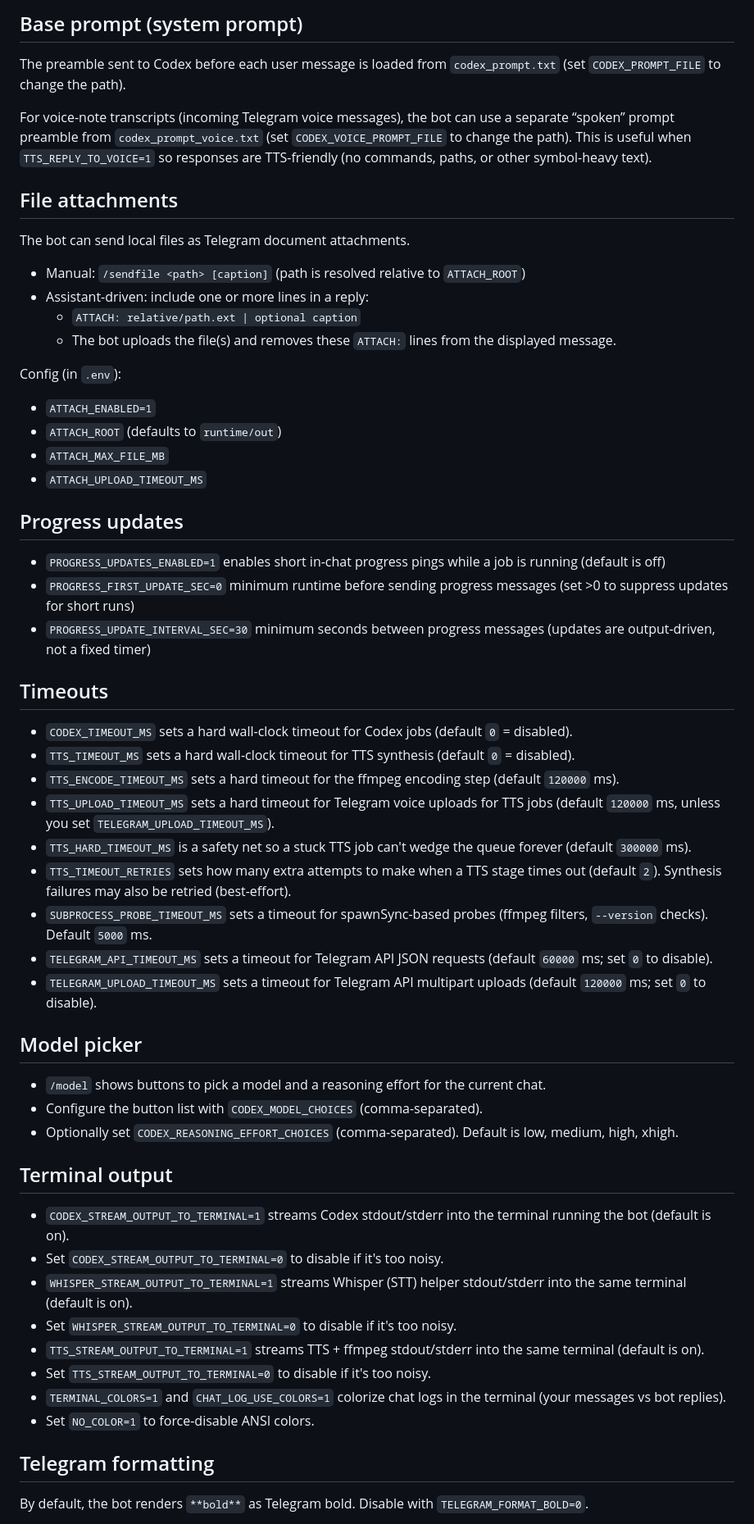
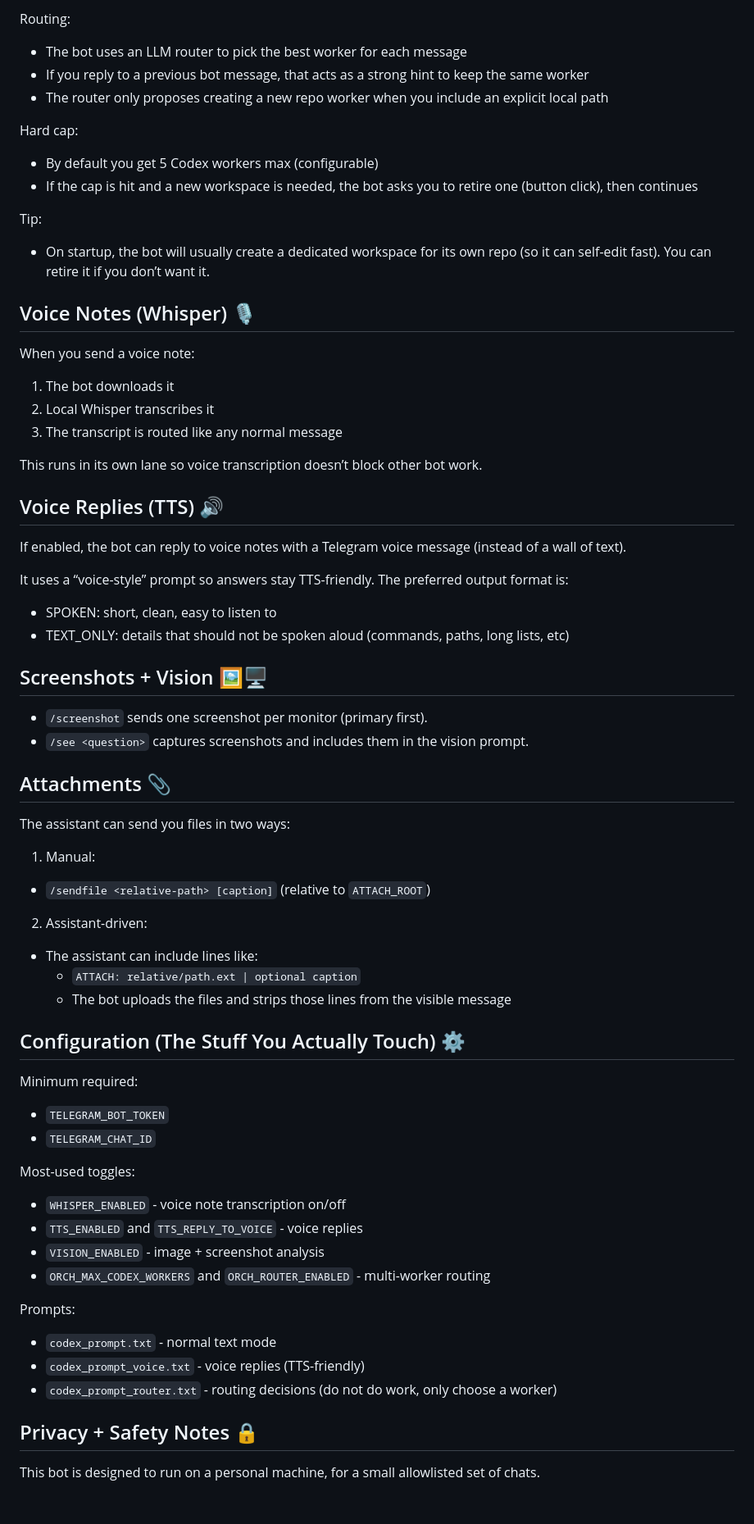
Before and after one commit to Bl4ckh34d/Telegram-Codex-Bot, a Markdown page: README.md, the part around one of its changes. Shown at 82% size. Drawn GitHub-style; blank space fills up the shorter version.

Commit message:
Rewrite README with a more casual project overview

```diff
--- a/README.md
+++ b/README.md
@@ -117,54 +102,68 @@ The bot can synthesize text into a Telegram voice message using MiraTTS:
 
-## Base prompt (system prompt)
-The preamble sent to Codex before each user message is loaded from `codex_prompt.txt` (set `CODEX_PROMPT_FILE` to change the path).
+Routing:
+- The bot uses an LLM router to pick the best worker for each message
+- If you reply to a previous bot message, that acts as a strong hint to keep the same worker
+- The router only proposes creating a new repo worker when you include an explicit local path
 
-For voice-note transcripts (incoming Telegram voice messages), the bot can use a separate “spoken” prompt preamble from `codex_prompt_voice.txt` (set `CODEX_VOICE_PROMPT_FILE` to change the path). This is useful when `TTS_REPLY_TO_VOICE=1` so responses are TTS-friendly (no commands, paths, or other symbol-heavy text).
+Hard cap:
+- By default you get 5 Codex workers max (configurable)
+- If the cap is hit and a new workspace is needed, the bot asks you to retire one (button click), then continues
 
-## File attachments
-The bot can send local files as Telegram document attachments.
+Tip:
+- On startup, the bot will usually create a dedicated workspace for its own repo (so it can self-edit fast). You can retire it if you don’t want it.
 
-- Manual: `/sendfile <path> [caption]` (path is resolved relative to `ATTACH_ROOT`)
-- Assistant-driven: include one or more lines in a reply:
+## Voice Notes (Whisper) 🎙️
+
+When you send a voice note:
+1. The bot downloads it
+2. Local Whisper transcribes it
+3. The transcript is routed like any normal message
+
+This runs in its own lane so voice transcription doesn’t block other bot work.
+
+## Voice Replies (TTS) 🔊
+
+If enabled, the bot can reply to voice notes with a Telegram voice message (instead of a wall of text).
+
+It uses a “voice-style” prompt so answers stay TTS-friendly. The preferred output format is:
+- SPOKEN: short, clean, easy to listen to
+- TEXT_ONLY: details that should not be spoken aloud (commands, paths, long lists, etc)
+
+## Screenshots + Vision 🖼️🖥️
+
+- `/screenshot` sends one screenshot per monitor (primary first).
+- `/see <question>` captures screenshots and includes them in the vision prompt.
+
+## Attachments 📎
+
+The assistant can send you files in two ways:
+
+1. Manual:
+- `/sendfile <relative-path> [caption]` (relative to `ATTACH_ROOT`)
+
+2. Assistant-driven:
+- The assistant can include lines like:
   - `ATTACH: relative/path.ext | optional caption`
-  - The bot uploads the file(s) and removes these `ATTACH:` lines from the displayed message.
+  - The bot uploads the files and strips those lines from the visible message
 
-Config (in `.env`):
-- `ATTACH_ENABLED=1`
-- `ATTACH_ROOT` (defaults to `runtime/out`)
-- `ATTACH_MAX_FILE_MB`
-- `ATTACH_UPLOAD_TIMEOUT_MS`
+## Configuration (The Stuff You Actually Touch) ⚙️
 
-## Progress updates
-- `PROGRESS_UPDATES_ENABLED=1` enables short in-chat progress pings while a job is running (default is off)
-- `PROGRESS_FIRST_UPDATE_SEC=0` minimum runtime before sending progress messages (set >0 to suppress updates for short runs)
-- `PROGRESS_UPDATE_INTERVAL_SEC=30` minimum seconds between progress messages (updates are output-driven, not a fixed timer)
+Minimum required:
+- `TELEGRAM_BOT_TOKEN`
+- `TELEGRAM_CHAT_ID`
 
-## Timeouts
-- `CODEX_TIMEOUT_MS` sets a hard wall-clock timeout for Codex jobs (default `0` = disabled).
-- `TTS_TIMEOUT_MS` sets a hard wall-clock timeout for TTS synthesis (default `0` = disabled).
-- `TTS_ENCODE_TIMEOUT_MS` sets a hard timeout for the ffmpeg encoding step (default `120000` ms).
-- `TTS_UPLOAD_TIMEOUT_MS` sets a hard timeout for Telegram voice uploads for TTS jobs (default `120000` ms, unless you set `TELEGRAM_UPLOAD_TIMEOUT_MS`).
-- `TTS_HARD_TIMEOUT_MS` is a safety net so a stuck TTS job can't wedge the queue forever (default `300000` ms).
-- `TTS_TIMEOUT_RETRIES` sets how many extra attempts to make when a TTS stage times out (default `2`). Synthesis failures may also be retried (best-effort).
-- `SUBPROCESS_PROBE_TIMEOUT_MS` sets a timeout for spawnSync-based probes (ffmpeg filters, `--version` checks). Default `5000` ms.
-- `TELEGRAM_API_TIMEOUT_MS` sets a timeout for Telegram API JSON requests (default `60000` ms; set `0` to disable).
-- `TELEGRAM_UPLOAD_TIMEOUT_MS` sets a timeout for Telegram API multipart uploads (default `120000` ms; set `0` to disable).
+Most-used toggles:
+- `WHISPER_ENABLED` - voice note transcription on/off
+- `TTS_ENABLED` and `TTS_REPLY_TO_VOICE` - voice replies
+- `VISION_ENABLED` - image + screenshot analysis
+- `ORCH_MAX_CODEX_WORKERS` and `ORCH_ROUTER_ENABLED` - multi-worker routing
 
-## Model picker
-- `/model` shows buttons to pick a model and a reasoning effort for the current chat.
-- Configure the button list with `CODEX_MODEL_CHOICES` (comma-separated).
-- Optionally set `CODEX_REASONING_EFFORT_CHOICES` (comma-separated). Default is low, medium, high, xhigh.
+Prompts:
+- `codex_prompt.txt` - normal text mode
+- `codex_prompt_voice.txt` - voice replies (TTS-friendly)
+- `codex_prompt_router.txt` - routing decisions (do not do work, only choose a worker)
 
-## Terminal output
-- `CODEX_STREAM_OUTPUT_TO_TERMINAL=1` streams Codex stdout/stderr into the terminal running the bot (default is on).
-- Set `CODEX_STREAM_OUTPUT_TO_TERMINAL=0` to disable if it's too noisy.
-- `WHISPER_STREAM_OUTPUT_TO_TERMINAL=1` streams Whisper (STT) helper stdout/stderr into the same terminal (default is on).
-- Set `WHISPER_STREAM_OUTPUT_TO_TERMINAL=0` to disable if it's too noisy.
-- `TTS_STREAM_OUTPUT_TO_TERMINAL=1` streams TTS + ffmpeg stdout/stderr into the same terminal (default is on).
-- Set `TTS_STREAM_OUTPUT_TO_TERMINAL=0` to disable if it's too noisy.
-- `TERMINAL_COLORS=1` and `CHAT_LOG_USE_COLORS=1` colorize chat logs in the terminal (your messages vs bot replies).
-- Set `NO_COLOR=1` to force-disable ANSI colors.
+## Privacy + Safety Notes 🔒
 
-## Telegram formatting
-By default, the bot renders `**bold**` as Telegram bold. Disable with `TELEGRAM_FORMAT_BOLD=0`.
+This bot is designed to run on a personal machine, for a small allowlisted set of chats.
 
```
Also changed, not shown: other parts of README.md (+100 -101 lines).
